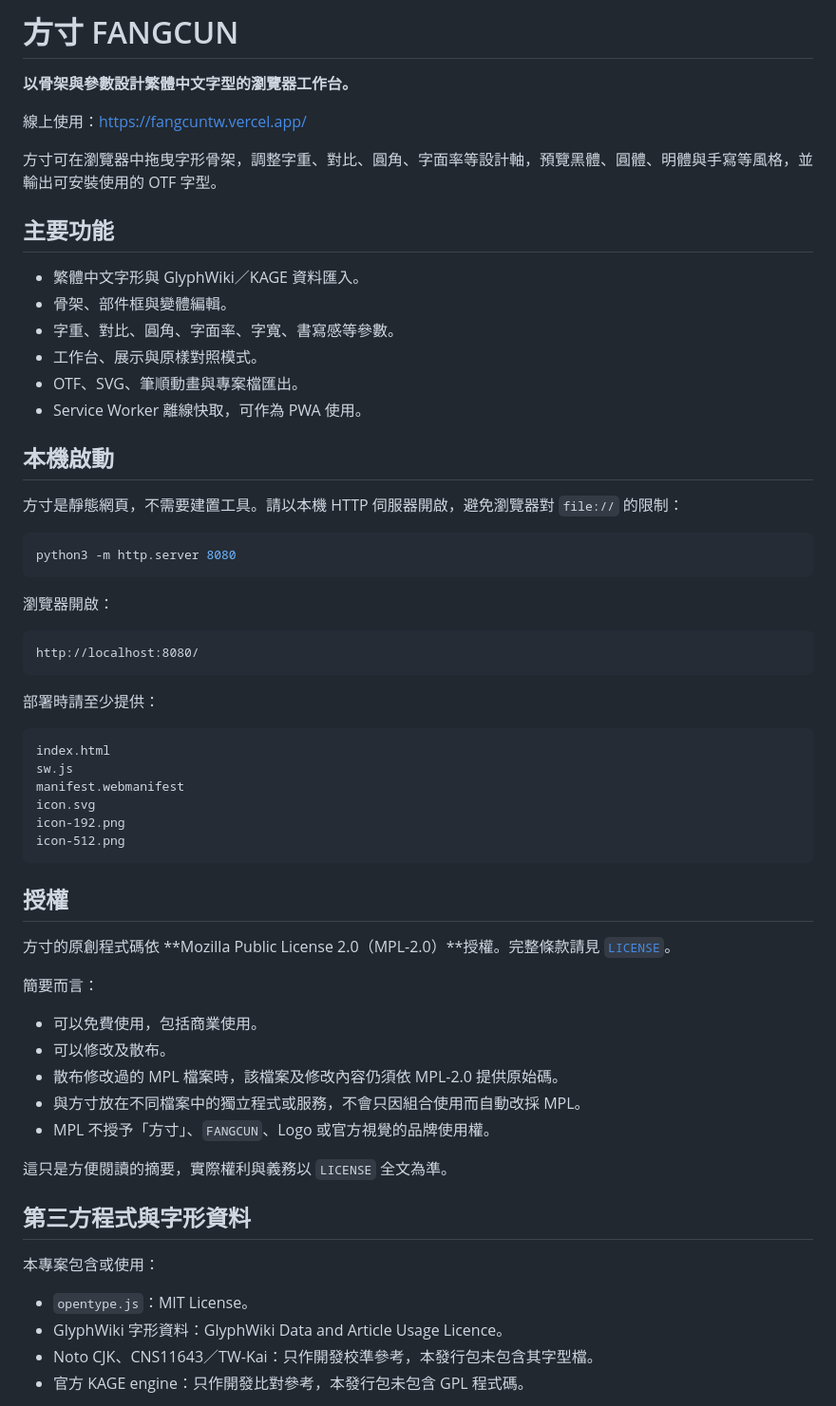
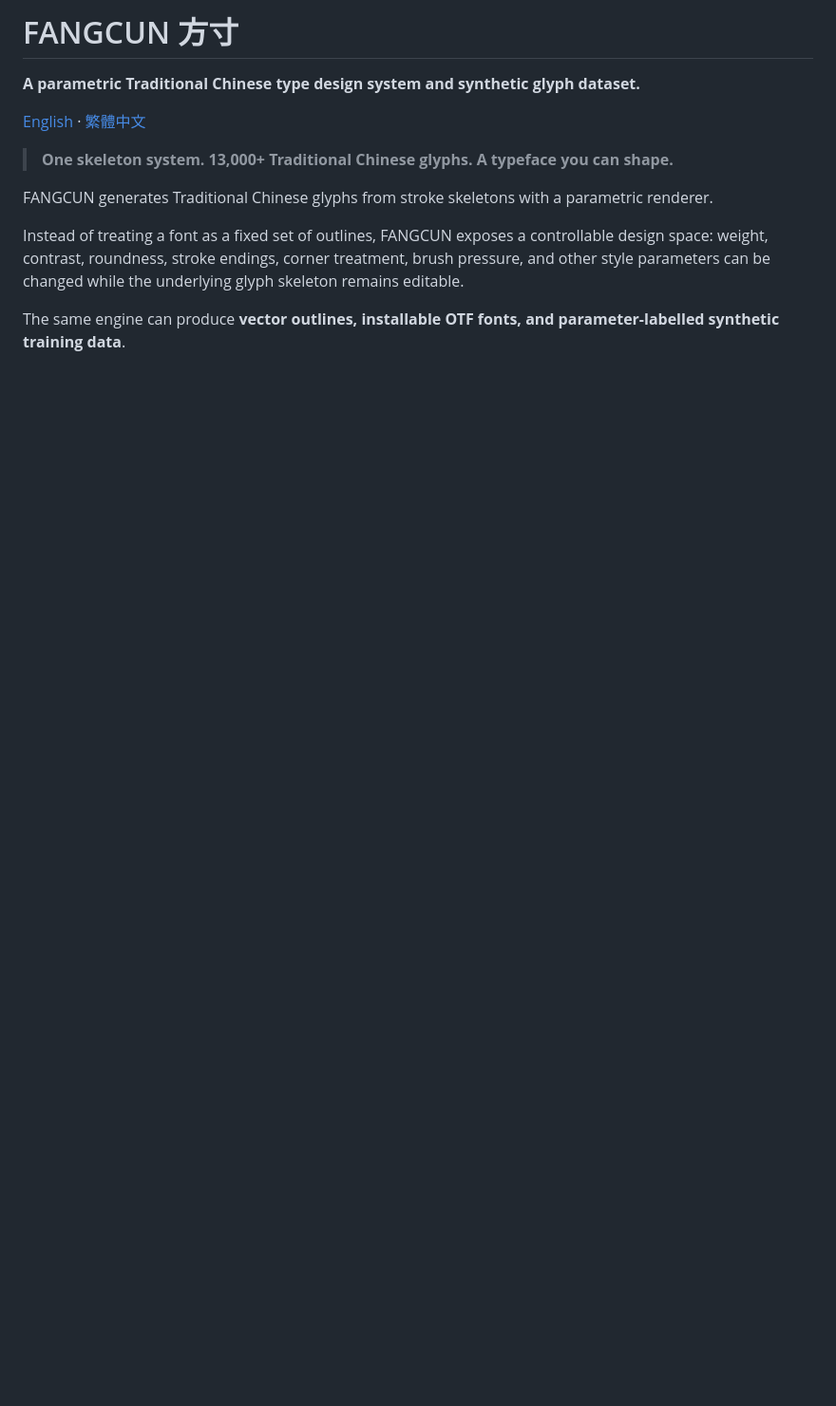
Before and after one commit to beastt1992/fangcuntw, a Markdown page: README.md, the part around one of its changes. Shown at 95% size. Rendered like a GitHub page; blank space fills up the shorter version.

````diff
--- a/README.md
+++ b/README.md
@@ -1,65 +1,14 @@
-# 方寸 FANGCUN
+# FANGCUN 方寸
 
-**以骨架與參數設計繁體中文字型的瀏覽器工作台。**
+**A parametric Traditional Chinese type design system and synthetic glyph dataset.**
 
-線上使用：https://fangcuntw.vercel.app/
+[English](./README.md) · [繁體中文](./README.zh-TW.md)
 
-方寸可在瀏覽器中拖曳字形骨架，調整字重、對比、圓角、字面率等設計軸，預覽黑體、圓體、明體與手寫等風格，並輸出可安裝使用的 OTF 字型。
+> **One skeleton system. 13,000+ Traditional Chinese glyphs. A typeface you can shape.**
 
-## 主要功能
+FANGCUN generates Traditional Chinese glyphs from stroke skeletons with a parametric renderer.
 
-- 繁體中文字形與 GlyphWiki／KAGE 資料匯入。
-- 骨架、部件框與變體編輯。
-- 字重、對比、圓角、字面率、字寬、書寫感等參數。
-- 工作台、展示與原樣對照模式。
-- OTF、SVG、筆順動畫與專案檔匯出。
-- Service Worker 離線快取，可作為 PWA 使用。
+Instead of treating a font as a fixed set of outlines, FANGCUN exposes a controllable design space: weight, contrast, roundness, stroke endings, corner treatment, brush pressure, and other style parameters can be changed while the underlying glyph skeleton remains editable.
 
-## 本機啟動
+The same engine can produce **vector outlines, installable OTF fonts, and parameter-labelled synthetic training data**.
 
-方寸是靜態網頁，不需要建置工具。請以本機 HTTP 伺服器開啟，避免瀏覽器對 `file://` 的限制：
-
-```bash
-python3 -m http.server 8080
-```
-
-瀏覽器開啟：
-
-```text
-http://localhost:8080/
-```
-
-部署時請至少提供：
-
-```text
-index.html
-sw.js
-manifest.webmanifest
-icon.svg
-icon-192.png
-icon-512.png
-```
-
-## 授權
-
-方寸的原創程式碼依 **Mozilla Public License 2.0（MPL-2.0）**授權。完整條款請見 [`LICENSE`](LICENSE)。
-
-簡要而言：
-
-- 可以免費使用，包括商業使用。
-- 可以修改及散布。
-- 散布修改過的 MPL 檔案時，該檔案及修改內容仍須依 MPL-2.0 提供原始碼。
-- 與方寸放在不同檔案中的獨立程式或服務，不會只因組合使用而自動改採 MPL。
-- MPL 不授予「方寸」、`FANGCUN`、Logo 或官方視覺的品牌使用權。
-
-這只是方便閱讀的摘要，實際權利與義務以 `LICENSE` 全文為準。
-
-## 第三方程式與字形資料
-
-本專案包含或使用：
-
-- `opentype.js`：MIT License。
-- GlyphWiki 字形資料：GlyphWiki Data and Article Usage Licence。
-- Noto CJK、CNS11643／TW-Kai：只作開發校準參考，本發行包未包含其字型檔。
-- 官方 KAGE engine：只作開發比對參考，本發行包未包含 GPL 程式碼。
-
````
Also changed, not shown: other parts of README.md (+224 -24 lines), README.zh-TW.md (added, +241 -0 lines).
